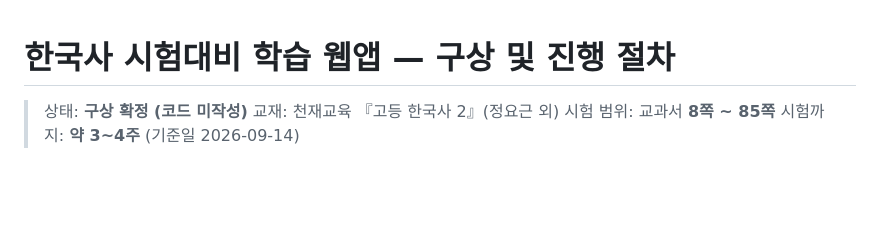
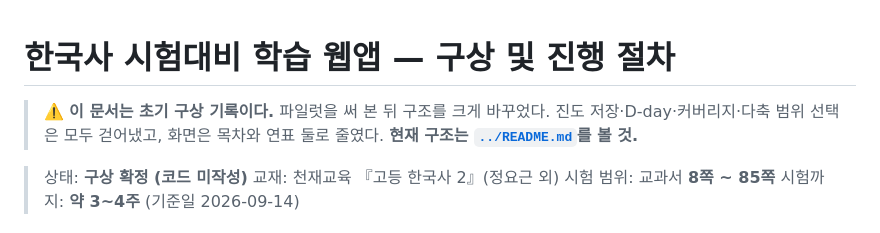
Before and after one commit to ianshin123/KoreanHistoryStudyApp, a Markdown page: docs/PLAN.md, the part around the change. Rendered like a GitHub page; blank space fills up the shorter version.

Commit message:
docs: 초기 구상 문서에 현재 구조와 다름을 명시
Co-Authored-By: Claude Opus 5 <noreply@anthropic.com>
Claude-Session: https://claude.ai/code/session_01KRbiRDVGVBAdKp5bsEcryf

```diff
--- a/docs/PLAN.md
+++ b/docs/PLAN.md
@@ -1,4 +1,8 @@
 # 한국사 시험대비 학습 웹앱 — 구상 및 진행 절차
+
+> ⚠️ **이 문서는 초기 구상 기록이다.** 파일럿을 써 본 뒤 구조를 크게 바꾸었다.
+> 진도 저장·D-day·커버리지·다축 범위 선택은 모두 걷어냈고, 화면은 목차와 연표 둘로 줄였다.
+> **현재 구조는 [`../README.md`](../README.md)를 볼 것.**
 
 > 상태: **구상 확정 (코드 미작성)**
 > 교재: 천재교육 『고등 한국사 2』(정요근 외)
```
